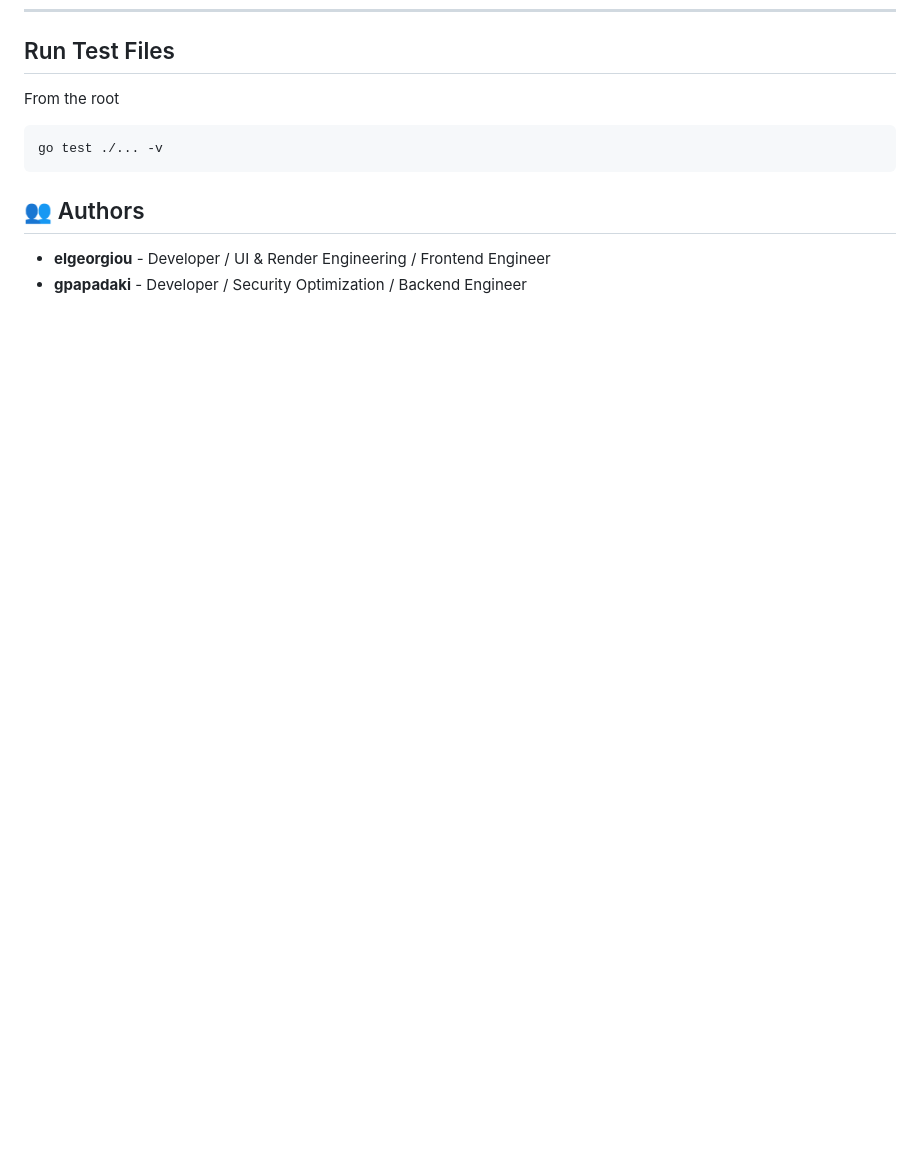
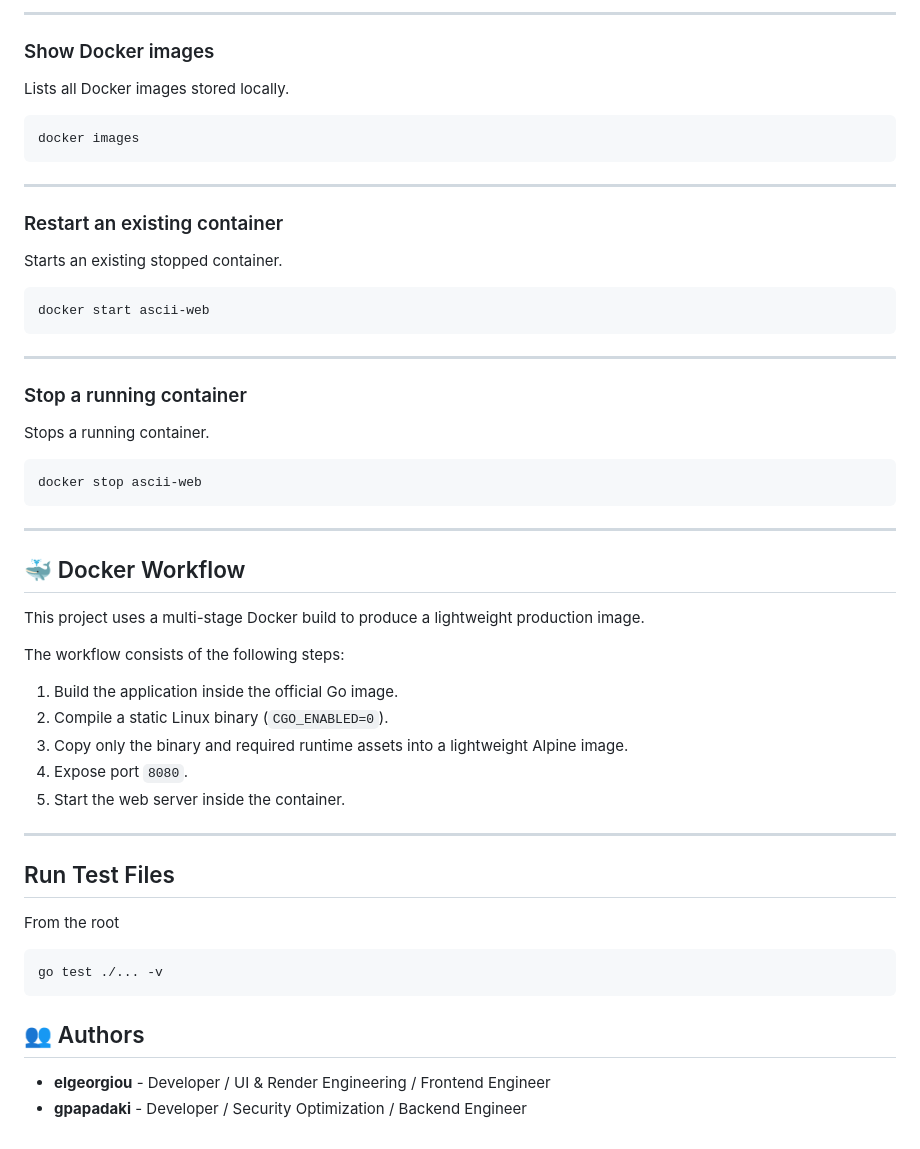
Before and after one commit to geoppa/ascii-art-web-dockerize, a Markdown page: README.md, the part around one of its changes. GitHub-like rendering; blank space fills up the shorter version.

Commit message:
docs(readme): add Docker usage and workflow guide

````diff
--- a/README.md
+++ b/README.md
@@ -116,3 +204,49 @@ This project adheres tightly to standard HTTP protocol metrics during verificati
+---
+
+### Show Docker images
+
+Lists all Docker images stored locally.
+
+```bash
+docker images
+```
+
+---
+
+### Restart an existing container
+
+Starts an existing stopped container.
+
+```bash
+docker start ascii-web
+```
+
+---
+
+### Stop a running container
+
+Stops a running container.
+
+```bash
+docker stop ascii-web
+```
+
+---
+
+## 🐳 Docker Workflow
+
+This project uses a multi-stage Docker build to produce a lightweight production image.
+
+The workflow consists of the following steps:
+
+1. Build the application inside the official Go image.
+2. Compile a static Linux binary (`CGO_ENABLED=0`).
+3. Copy only the binary and required runtime assets into a lightweight Alpine image.
+4. Expose port `8080`.
+5. Start the web server inside the container.
+
+---
+
 ## Run Test Files
 
 From the root
````
Also changed, not shown: other parts of README.md (+88 -0 lines).
